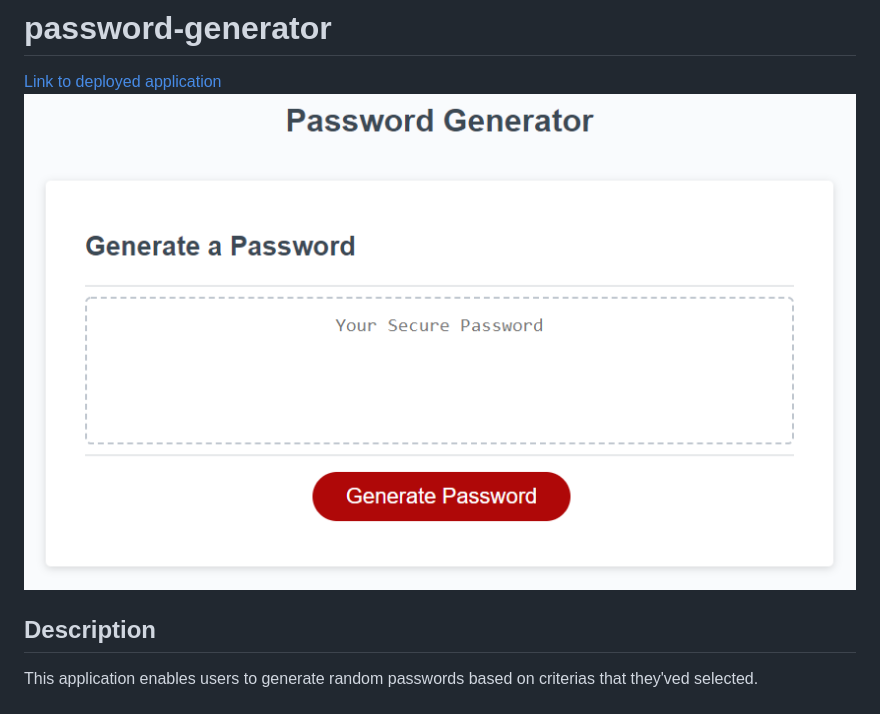
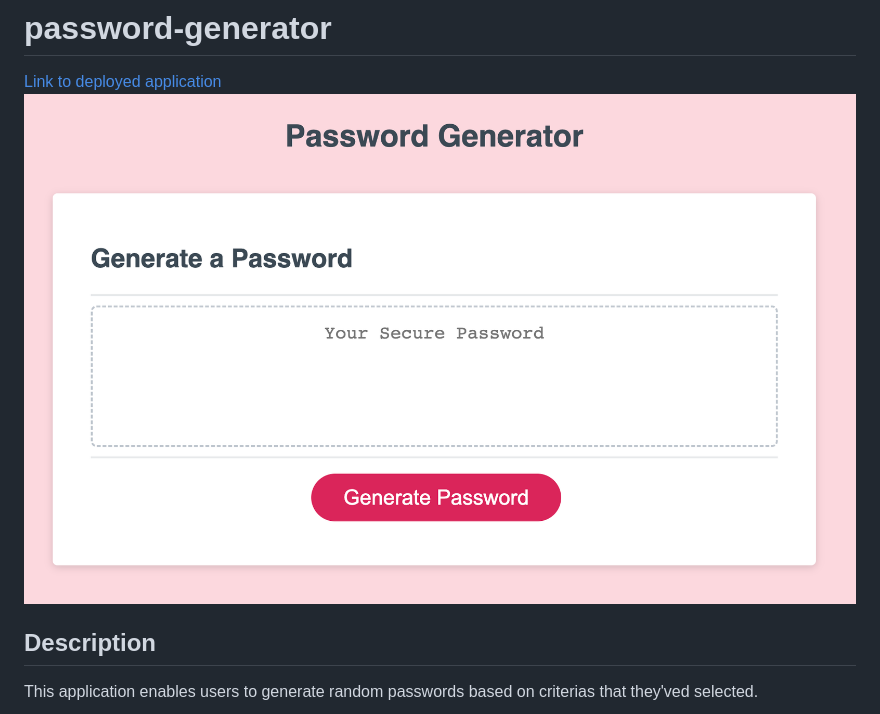
Before and after one commit to mathilde-01/password-generator, a Markdown page: README.md, the part around the change. GitHub-like rendering; pictures changed too: Assets/images/03-javascript-homework-demo.png (deleted), Assets/images/pw-generator-screenshot.png (added).

Commit message:
added screenshot

```diff
--- a/README.md
+++ b/README.md
@@ -1,6 +1,6 @@
 # password-generator
 [Link to deployed application](https://mathilde-01.github.io/password-generator/)
-![Portfolio screenshot](./Assets/images/03-javascript-homework-demo.png)
+![Portfolio screenshot](/Assets/images/pw-generator-screenshot.png)
 
 ## Description
 This application enables users to generate random passwords based on criterias that they'ved selected.
```
Also changed, not shown: 1 other file.
